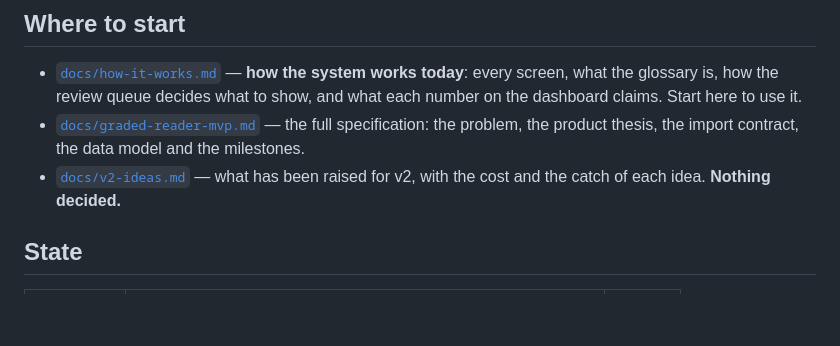
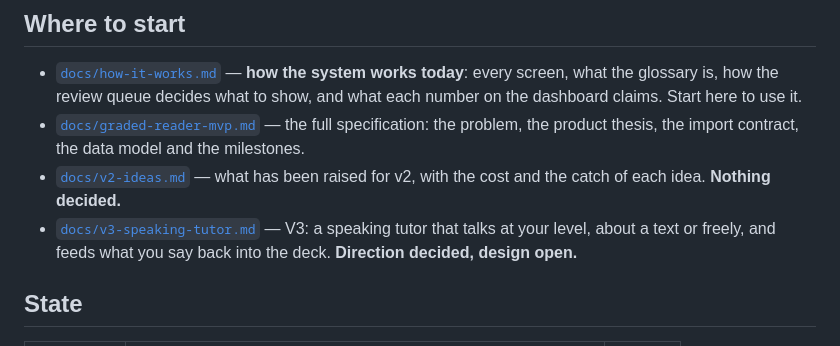
Before and after one commit to CaiqueGo/graded-reader, a Markdown page: README.md, the part around the change. GitHub-like rendering; blank space fills up the shorter version.

```diff
--- a/README.md
+++ b/README.md
@@ -19,6 +19,9 @@ or from the terminal.
   problem, the product thesis, the import contract, the data model and the milestones.
 - [`docs/v2-ideas.md`](docs/v2-ideas.md) — what has been raised for v2, with the cost
   and the catch of each idea. **Nothing decided.**
+- [`docs/v3-speaking-tutor.md`](docs/v3-speaking-tutor.md) — V3: a speaking tutor that
+  talks at your level, about a text or freely, and feeds what you say back into the
+  deck. **Direction decided, design open.**
 
 ## State
 
```
Also changed, not shown: docs/v2-ideas.md (+4 -0 lines), docs/v3-speaking-tutor.md (added, +259 -0 lines).
